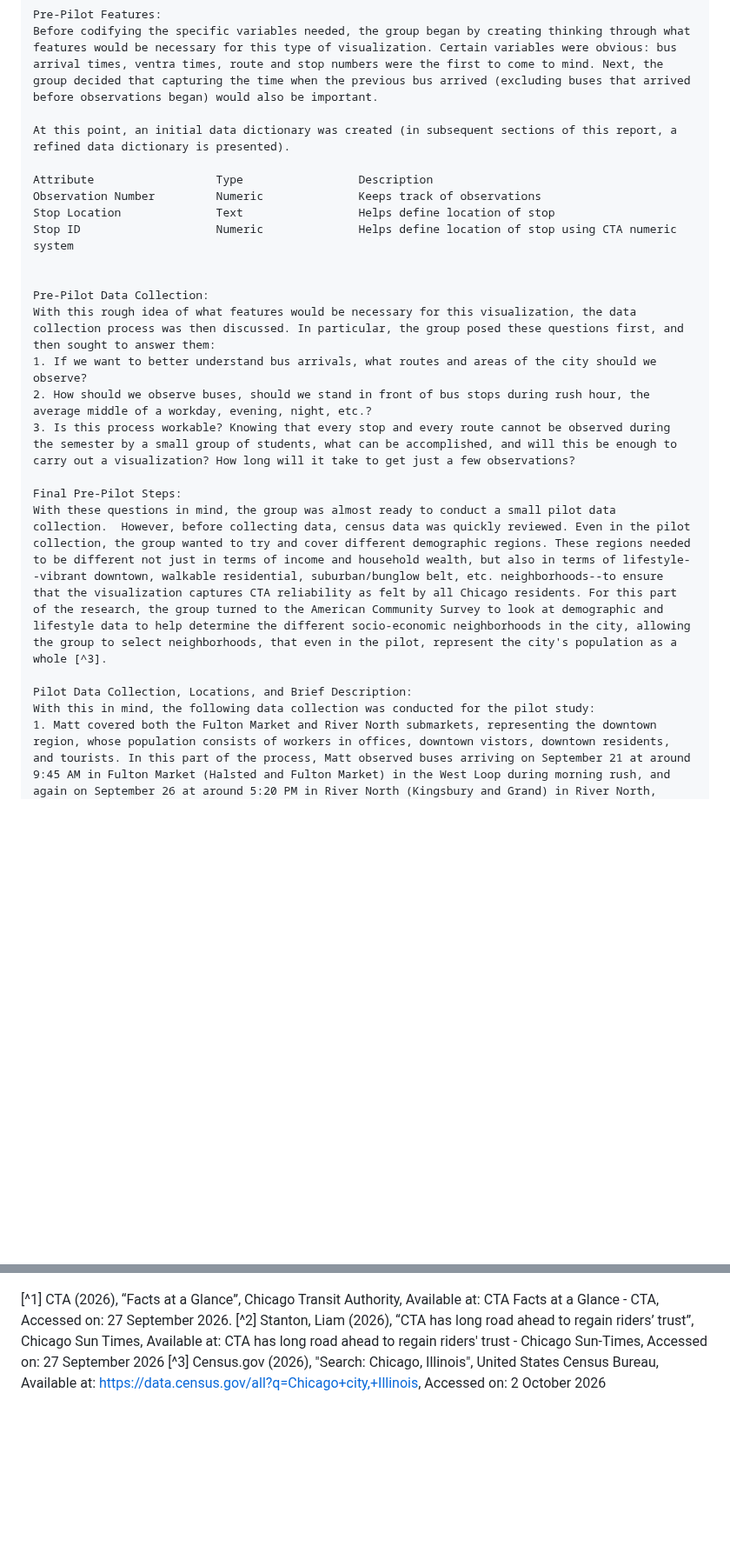
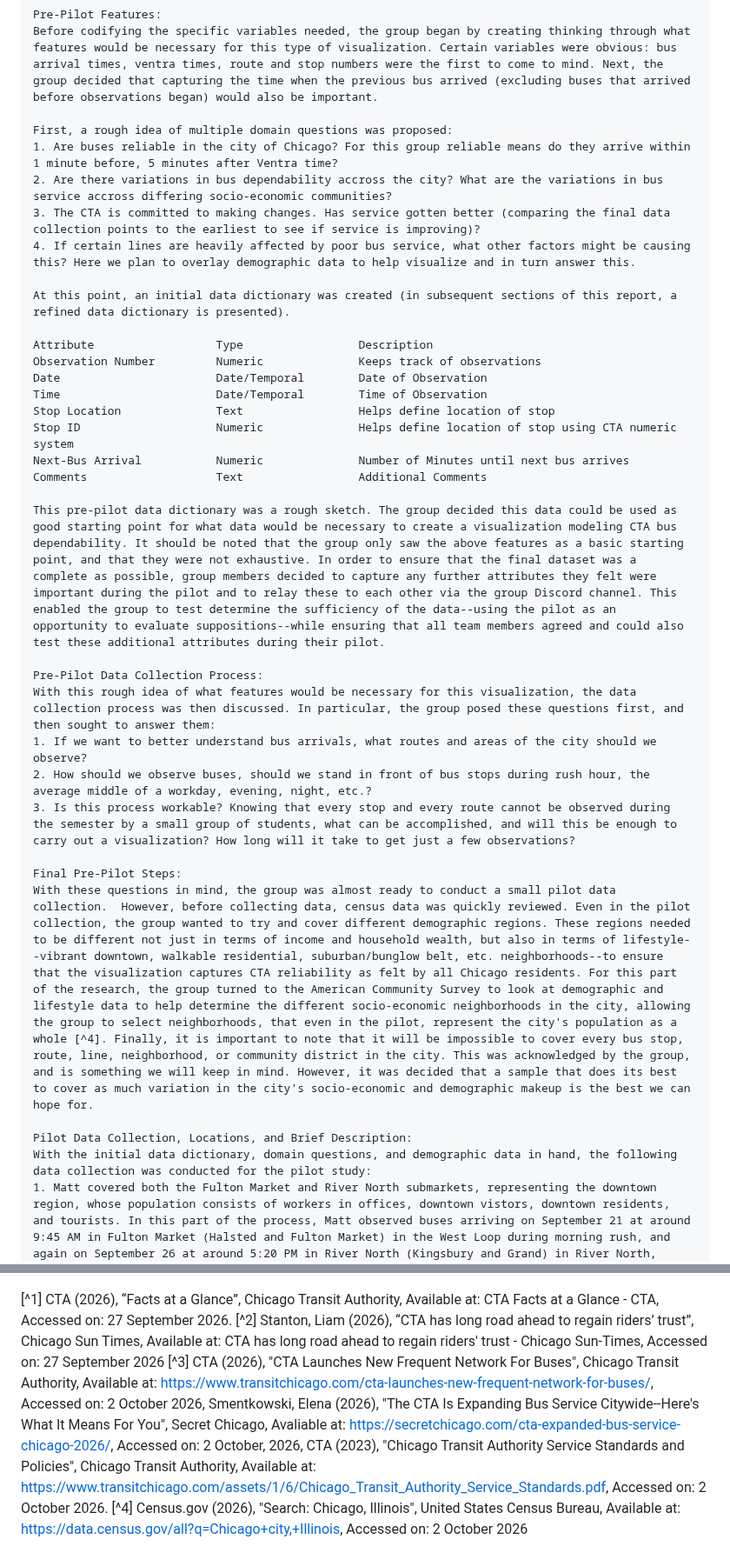
Before and after one commit to mhorowitz11213/CS424_Fall2016_Project, a Markdown page: Report/Assignment1.md, 2 parts joined by grey strips. Shown at 87% size. GitHub-like rendering; blank space fills up the shorter version.

```diff
--- a/Report/Assignment1.md
+++ b/Report/Assignment1.md
@@ -8,25 +8,36 @@ Observation and Data Collection Plan:
 	Pre-Pilot Features:
 	Before codifying the specific variables needed, the group began by creating thinking through what features would be necessary for this type of visualization. Certain variables were obvious: bus arrival times, ventra times, route and stop numbers were the first to come to mind. Next, the group decided that capturing the time when the previous bus arrived (excluding buses that arrived before observations began) would also be important.
 
+	First, a rough idea of multiple domain questions was proposed:
+	1. Are buses reliable in the city of Chicago? For this group reliable means do they arrive within 1 minute before, 5 minutes after Ventra time?
+	2. Are there variations in bus dependability accross the city? What are the variations in bus service accross differing socio-economic communities?
+	3. The CTA is committed to making changes. Has service gotten better (comparing the final data collection points to the earliest to see if service is improving)?
+	4. If certain lines are heavily affected by poor bus service, what other factors might be causing this? Here we plan to overlay demographic data to help visualize and in turn answer this.
+
 	At this point, an initial data dictionary was created (in subsequent sections of this report, a refined data dictionary is presented).
 
 	Attribute                  Type                 Description
 	Observation Number         Numeric              Keeps track of observations
+	Date                       Date/Temporal        Date of Observation
+	Time                       Date/Temporal        Time of Observation
 	Stop Location              Text                 Helps define location of stop
 	Stop ID                    Numeric              Helps define location of stop using CTA numeric system
+	Next-Bus Arrival           Numeric              Number of Minutes until next bus arrives
+	Comments                   Text                 Additional Comments
 
+	This pre-pilot data dictionary was a rough sketch. The group decided this data could be used as good starting point for what data would be necessary to create a visualization modeling CTA bus dependability. It should be noted that the group only saw the above features as a basic starting point, and that they were not exhaustive. In order to ensure that the final dataset was a complete as possible, group members decided to capture any further attributes they felt were important during the pilot and to relay these to each other via the group Discord channel. This enabled the group to test determine the sufficiency of the data--using the pilot as an opportunity to evaluate suppositions--while ensuring that all team members agreed and could also test these additional attributes during their pilot.
 
-	Pre-Pilot Data Collection:
+	Pre-Pilot Data Collection Process:
 	With this rough idea of what features would be necessary for this visualization, the data collection process was then discussed. In particular, the group posed these questions first, and then sought to answer them:
 	1. If we want to better understand bus arrivals, what routes and areas of the city should we observe?
 	2. How should we observe buses, should we stand in front of bus stops during rush hour, the average middle of a workday, evening, night, etc.?
 	3. Is this process workable? Knowing that every stop and every route cannot be observed during the semester by a small group of students, what can be accomplished, and will this be enough to carry out a visualization? How long will it take to get just a few observations?
 
 	Final Pre-Pilot Steps:
-	With these questions in mind, the group was almost ready to conduct a small pilot data collection.	However, before collecting data, census data was quickly reviewed. Even in the pilot collection, the group wanted to try and cover different demographic regions. These regions needed to be different not just in terms of income and household wealth, but also in terms of lifestyle--vibrant downtown, walkable residential, suburban/bunglow belt, etc. neighborhoods--to ensure that the visualization captures CTA reliability as felt by all Chicago residents. For this part of the research, the group turned to the American Community Survey to look at demographic and lifestyle data to help determine the different socio-economic neighborhoods in the city, allowing the group to select neighborhoods, that even in the pilot, represent the city's population as a whole [^3].
+	With these questions in mind, the group was almost ready to conduct a small pilot data collection.	However, before collecting data, census data was quickly reviewed. Even in the pilot collection, the group wanted to try and cover different demographic regions. These regions needed to be different not just in terms of income and household wealth, but also in terms of lifestyle--vibrant downtown, walkable residential, suburban/bunglow belt, etc. neighborhoods--to ensure that the visualization captures CTA reliability as felt by all Chicago residents. For this part of the research, the group turned to the American Community Survey to look at demographic and lifestyle data to help determine the different socio-economic neighborhoods in the city, allowing the group to select neighborhoods, that even in the pilot, represent the city's population as a whole [^4]. Finally, it is important to note that it will be impossible to cover every bus stop, route, line, neighborhood, or community district in the city. This was acknowledged by the group, and is something we will keep in mind. However, it was decided that a sample that does its best to cover as much variation in the city's socio-economic and demographic makeup is the best we can hope for.
 
 	Pilot Data Collection, Locations, and Brief Description:
-	With this in mind, the following data collection was conducted for the pilot study:
+	With the initial data dictionary, domain questions, and demographic data in hand, the following data collection was conducted for the pilot study:
 	1. Matt covered both the Fulton Market and River North submarkets, representing the downtown region, whose population consists of workers in offices, downtown vistors, downtown residents, and tourists. In this part of the process, Matt observed buses arriving on September 21 at around 9:45 AM in Fulton Market (Halsted and Fulton Market) in the West Loop during morning rush, and again on September 26 at around 5:20 PM in River North (Kingsbury and Grand) in River North, observing weekend traffic into the entertainment and shopping district.
 	2. Kaya (Shambhawi) covered Edgewater and Rogers Park residential districts, whose population consists of families and students from the nearby Loyola University (Lakeshore Campus). In this part of the process, Kaya observed buses arriving on September 23 at around 5:45 PM in Rogers Park (Clark and Devon) during evening rush hours (residents returning from work in downtown and work districts), and again on September 28 at around 8:45 AM in Edgewater (Sheridan and Granville) during morning rush hours (residents traveling to work in downtown and work districts).
 
@@ -90,4 +96,5 @@ Revised Domain Questions:
 
 [^1] CTA (2026), “Facts at a Glance”, Chicago Transit Authority, Available at: CTA Facts at a Glance - CTA, Accessed on: 27 September 2026.
 [^2] Stanton, Liam (2026), “CTA has long road ahead to regain riders’ trust”, Chicago Sun Times, Available at: CTA has long road ahead to regain riders' trust - Chicago Sun-Times, Accessed on: 27 September 2026
-[^3] Census.gov (2026), "Search: Chicago, Illinois", United States Census Bureau, Available at: https://data.census.gov/all?q=Chicago+city,+Illinois, Accessed on: 2 October 2026
+[^3] CTA (2026), "CTA Launches New Frequent Network For Buses", Chicago Transit Authority, Available at: https://www.transitchicago.com/cta-launches-new-frequent-network-for-buses/, Accessed on: 2 October 2026, Smentkowski, Elena (2026), "The CTA Is Expanding Bus Service Citywide--Here's What It Means For You", Secret Chicago, Avaliable at: https://secretchicago.com/cta-expanded-bus-service-chicago-2026/, Accessed on: 2 October, 2026, CTA (2023), "Chicago Transit Authority Service Standards and Policies", Chicago Transit Authority, Available at: https://www.transitchicago.com/assets/1/6/Chicago_Transit_Authority_Service_Standards.pdf, Accessed on: 2 October 2026.
+[^4] Census.gov (2026), "Search: Chicago, Illinois", United States Census Bureau, Available at: https://data.census.gov/all?q=Chicago+city,+Illinois, Accessed on: 2 October 2026
```
Also changed, not shown: other parts of Report/Assignment1.md (+6 -11 lines).
